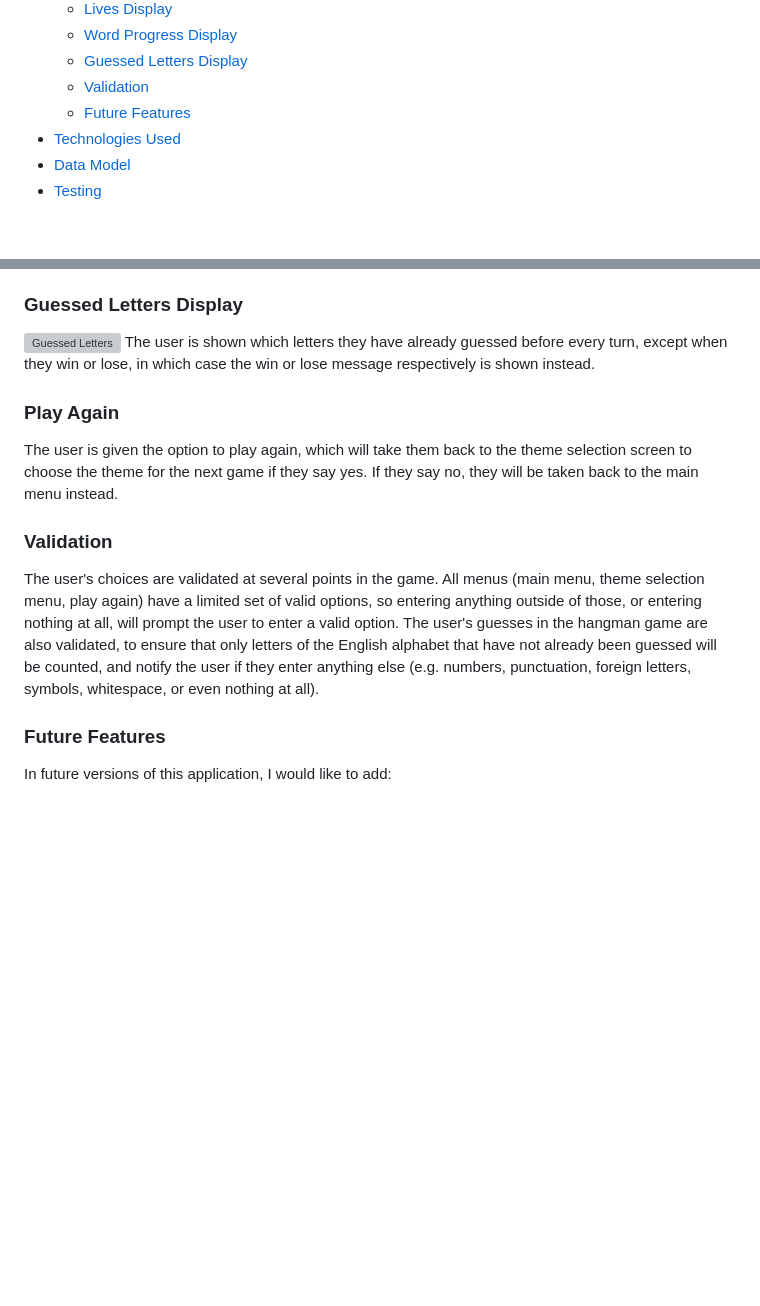
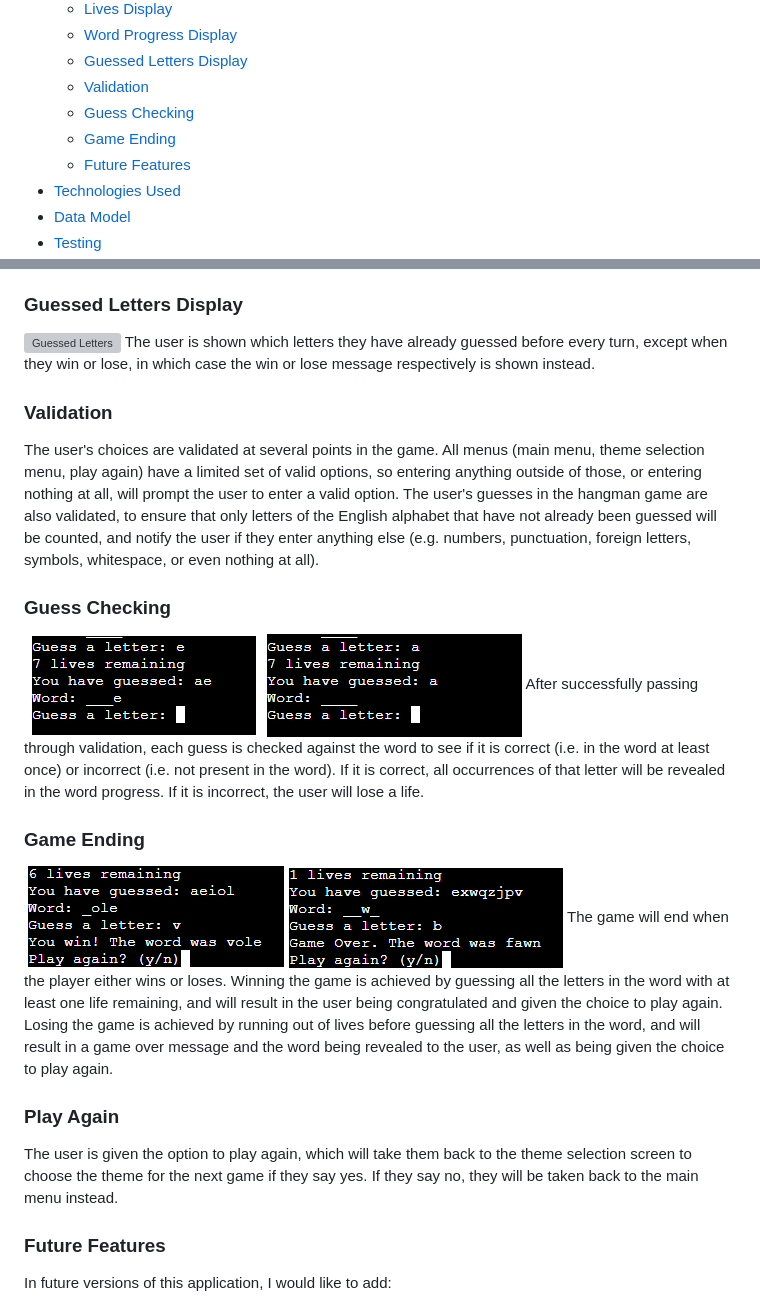
Before and after one commit to aaronodonoghue96/hangman-python, a Markdown page: README.md, 2 parts joined by grey strips. Drawn GitHub-style; pictures changed too: assets/screenshots/guess_right.png (added), assets/screenshots/guess_wrong.png (added), assets/screenshots/lose_outcome.png (added); blank space fills up the shorter version; grey boxes are pictures that could not be loaded.

Commit message:
Add guess checking and game ending sections to readme

```diff
--- a/README.md
+++ b/README.md
@@ -24,6 +24,8 @@ Hangman is a terminal game written in Python, and it runs in the Code Institute
   - [Word Progress Display](#word-progress-display)
   - [Guessed Letters Display](#guessed-letters-display)
   - [Validation](#validation)
+  - [Guess Checking](#guess-checking)
+  - [Game Ending](#game-ending)
   - [Future Features](#future-features)
 - [Technologies Used](#technologies-used)
 - [Data Model](#data-model)
@@ -131,13 +133,25 @@ The user is shown how much of the word they have filled in, and how much of the
 ![Guessed Letters](assets/screenshots/guessed_letters)
 The user is shown which letters they have already guessed before every turn, except when they win or lose, in which case the win or lose message respectively is shown instead.
 
+### Validation
+
+The user's choices are validated at several points in the game. All menus (main menu, theme selection menu, play again) have a limited set of valid options, so entering anything outside of those, or entering nothing at all, will prompt the user to enter a valid option. The user's guesses in the hangman game are also validated, to ensure that only letters of the English alphabet that have not already been guessed will be counted, and notify the user if they enter anything else (e.g. numbers, punctuation, foreign letters, symbols, whitespace, or even nothing at all).
+
+### Guess Checking
+
+![Correct Guess](assets/screenshots/guess_right.png)
+![Incorrect Guess](assets/screenshots/guess_wrong.png)
+After successfully passing through validation, each guess is checked against the word to see if it is correct (i.e. in the word at least once) or incorrect (i.e. not present in the word). If it is correct, all occurrences of that letter will be revealed in the word progress. If it is incorrect, the user will lose a life.
+
+### Game Ending
+
+![Win Outcome](assets/screenshots/win_outcome.png)
+![Lose Outcome](assets/screenshots/lose_outcome.png)
+The game will end when the player either wins or loses. Winning the game is achieved by guessing all the letters in the word with at least one life remaining, and will result in the user being congratulated and given the choice to play again. Losing the game is achieved by running out of lives before guessing all the letters in the word, and will result in a game over message and the word being revealed to the user, as well as being given the choice to play again.
+
 ### Play Again
 
 The user is given the option to play again, which will take them back to the theme selection screen to choose the theme for the next game if they say yes. If they say no, they will be taken back to the main menu instead.
-
-### Validation
-
-The user's choices are validated at several points in the game. All menus (main menu, theme selection menu, play again) have a limited set of valid options, so entering anything outside of those, or entering nothing at all, will prompt the user to enter a valid option. The user's guesses in the hangman game are also validated, to ensure that only letters of the English alphabet that have not already been guessed will be counted, and notify the user if they enter anything else (e.g. numbers, punctuation, foreign letters, symbols, whitespace, or even nothing at all).
 
 ### Future Features
 
```
